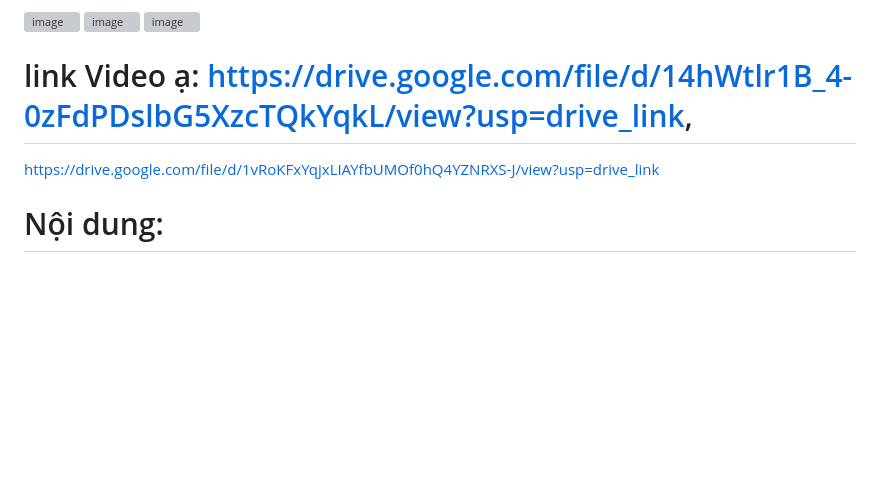
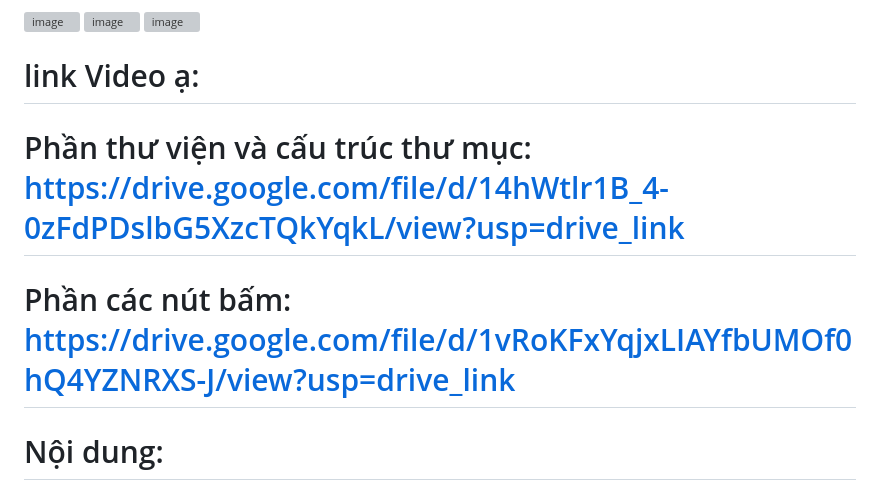
Before and after one commit to tieiai1806/Week-5---Simple-Offline-Music-Player, a Markdown page: README.md, the part around the change. Rendered like a GitHub page; blank space fills up the shorter version; grey boxes are pictures that could not be loaded.

```diff
--- a/README.md
+++ b/README.md
@@ -6,9 +6,9 @@ Do máy ảo gặp sự cố về quyền truy cập bộ nhớ (Permission deni
 <img width="393" height="911" alt="image" src="https://github.com/user-attachments/assets/9735fbe8-3013-499f-964c-4da37b2d2091" />
 <img width="394" height="911" alt="image" src="https://github.com/user-attachments/assets/c0853567-29b1-4b3e-a15e-1b759f886f32" />
 
-# link Video ạ: https://drive.google.com/file/d/14hWtlr1B_4-0zFdPDslbG5XzcTQkYqkL/view?usp=drive_link,
-
-https://drive.google.com/file/d/1vRoKFxYqjxLIAYfbUMOf0hQ4YZNRXS-J/view?usp=drive_link
+# link Video ạ:
+# Phần thư viện và cấu trúc thư mục: https://drive.google.com/file/d/14hWtlr1B_4-0zFdPDslbG5XzcTQkYqkL/view?usp=drive_link
+# Phần các nút bấm: https://drive.google.com/file/d/1vRoKFxYqjxLIAYfbUMOf0hQ4YZNRXS-J/view?usp=drive_link
 # Nội dung:
 # PHẦN 1: GIỚI THIỆU CHI TIẾT THƯ VIỆN
 *(Mở file `pubspec.yaml`)*
```
